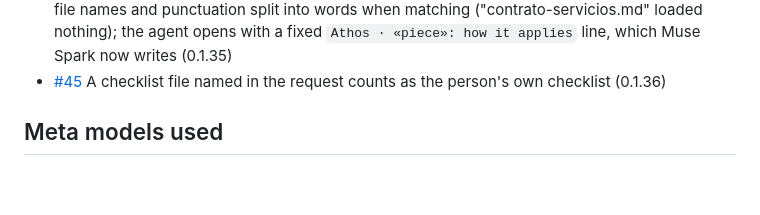
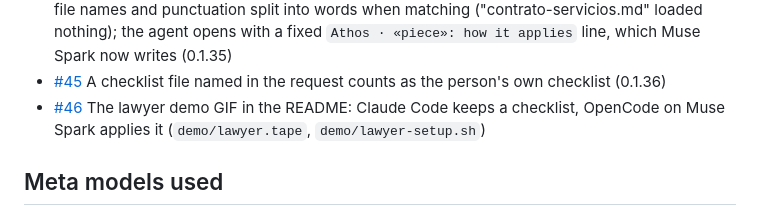
Before and after one commit to athos-agent/athos, a Markdown page: HACKATHON.md, the part around the change. GitHub-like rendering; blank space fills up the shorter version.

```diff
--- a/HACKATHON.md
+++ b/HACKATHON.md
@@ -60,6 +60,7 @@ from what was built during the event.
 - [#43](https://github.com/athos-agent/athos/pull/43) README for the people using Athos: the know-how moving across Claude Code, Codex, Muse Code and OpenCode and what was checked in each; three guides (lawyers, coaches, your checklist is know-how), in English and Spanish (0.1.34)
 - [#44](https://github.com/athos-agent/athos/pull/44) The lines the person reads say plain `athos save` instead of a full path with their user name; file names and punctuation split into words when matching ("contrato-servicios.md" loaded nothing); the agent opens with a fixed `Athos · «piece»: how it applies` line, which Muse Spark now writes (0.1.35)
 - [#45](https://github.com/athos-agent/athos/pull/45) A checklist file named in the request counts as the person's own checklist (0.1.36)
+- [#46](https://github.com/athos-agent/athos/pull/46) The lawyer demo GIF in the README: Claude Code keeps a checklist, OpenCode on Muse Spark applies it (`demo/lawyer.tape`, `demo/lawyer-setup.sh`)
 
 ## Meta models used
 
```
Also changed, not shown: README.md (+5 -4 lines), demo/lawyer.gif (added), 2 other files.
